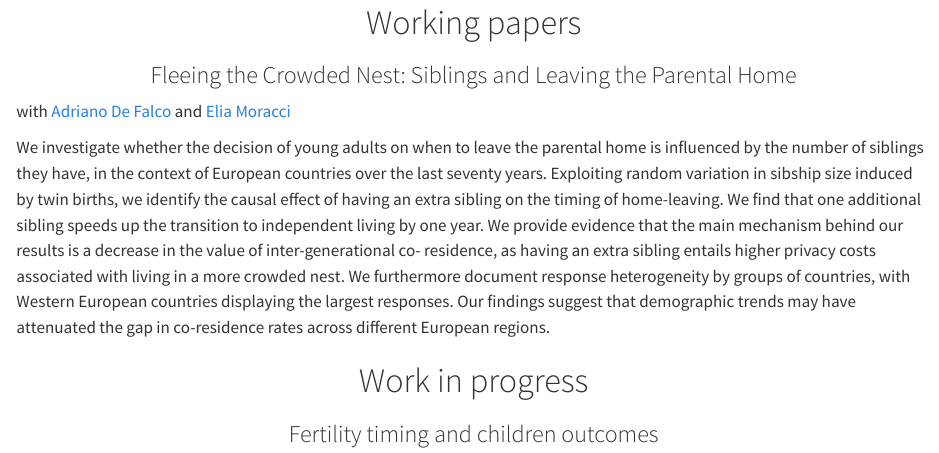
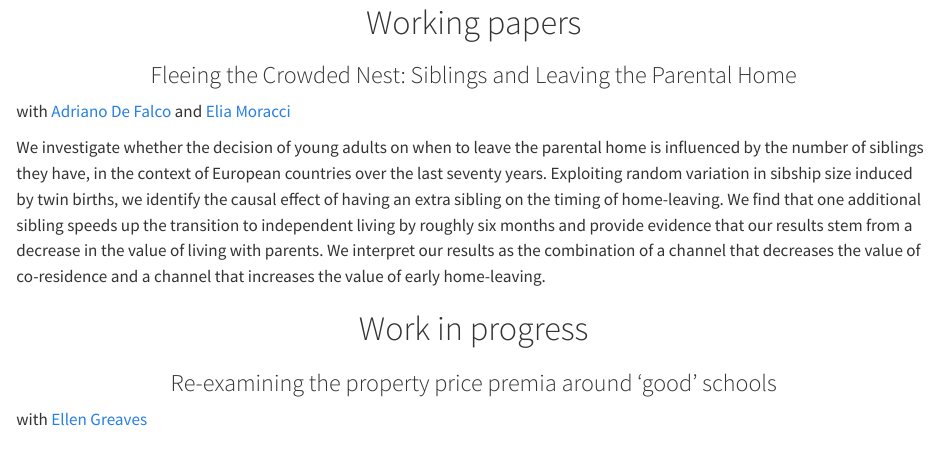
Before and after one commit to albertoventurin/albertoventurin.github.io, a Quarto document (research.qmd): the page in a window 1100 px wide, from its top. Rendered offline with R 4.5, knitr and Pandoc in place of Quarto, with nearby package versions.

Commit message:
update housing and sibship abstract

```diff
--- a/research.qmd
+++ b/research.qmd
@@ -11,19 +11,10 @@ format:
 with [Adriano De Falco](https://www.adrianodefalco.com/home-page) and [Elia Moracci](https://eliamoracci.github.io/)
 
 
-We investigate whether the decision of young adults on when to leave the parental
-home is influenced by the number of siblings they have, in the context of European
-countries over the last seventy years. Exploiting random variation in sibship size
-induced by twin births, we identify the causal effect of having an extra sibling on
-the timing of home-leaving. We find that one additional sibling speeds up the
-transition to independent living by one year. We provide evidence that the main
-mechanism behind our results is a decrease in the value of inter-generational co-
-residence, as having an extra sibling entails higher privacy costs associated with
-living in a more crowded nest. We furthermore document response heterogeneity
-by groups of countries, with Western European countries displaying the largest
-responses. Our findings suggest that demographic trends may have attenuated the
-gap in co-residence rates across different European regions.
+We investigate whether the decision of young adults on when to leave the parental home is influenced by the number of siblings they have, in the context of European countries over the last seventy years. Exploiting random variation in sibship size induced by twin births, we identify the causal effect of having an extra sibling on the timing of home-leaving. We find that one additional sibling speeds up the transition to independent living by roughly six months and provide evidence that our results stem from a decrease in the value of living with parents. We interpret our results as the combination of a \textit{crowded nest} channel that decreases the value of co-residence and a \textit{parental care} channel that increases the value of early home-leaving.
 
 # Work in progress
 
-### Fertility timing and children outcomes {style="text-align:left;"}
+### Re-examining the property price premia around ‘good’ schools {style="text-align:left;"}
+
+with [Ellen Greaves](https://sites.google.com/view/ellengreaves/home)
```
Also changed, not shown: index.qmd (+1 -1 lines), teaching.qmd (+16 -8 lines), docs/search.json, 20 other files.
